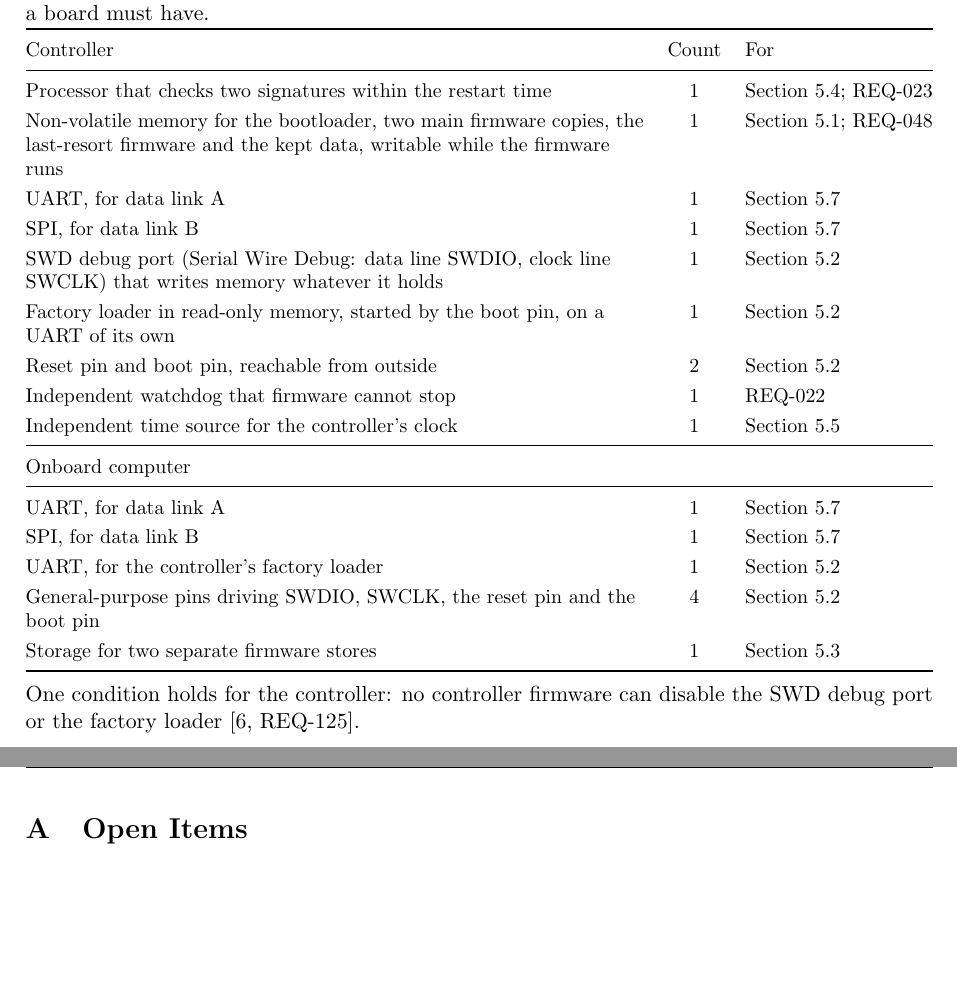
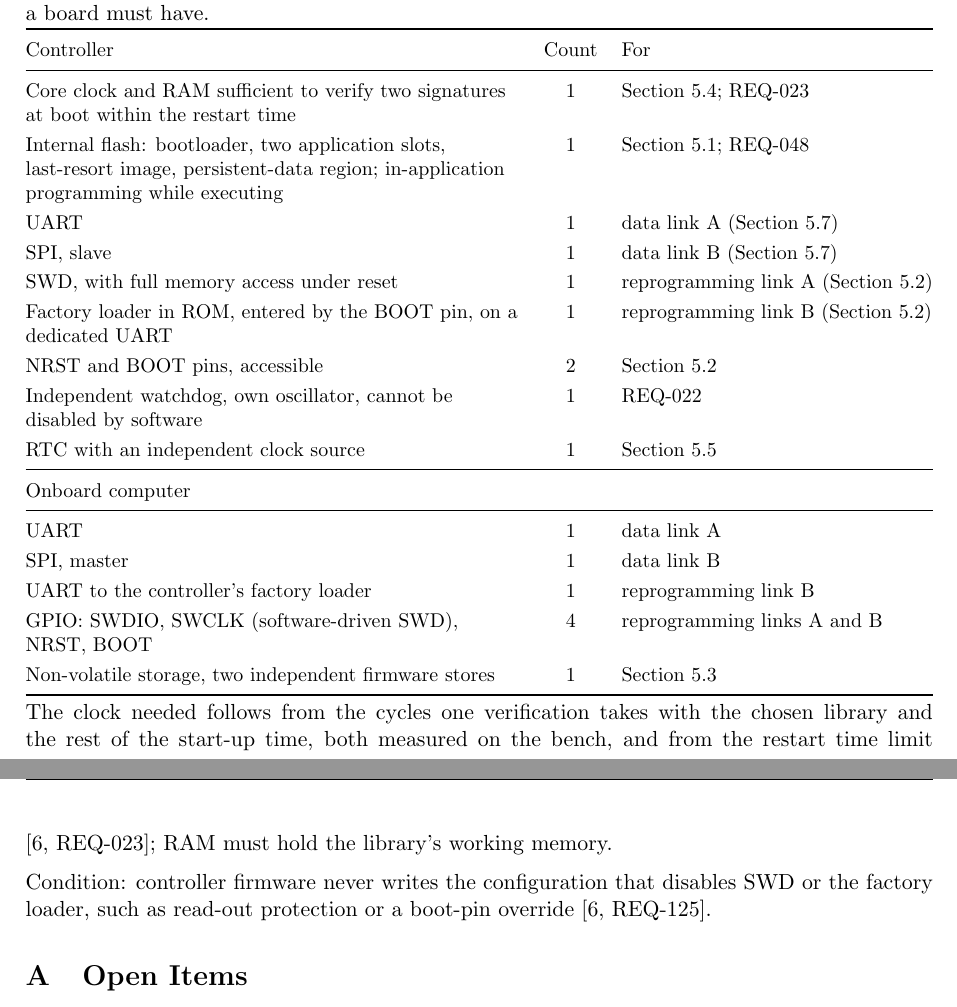
Before and after one commit to Tocki28/fail-safe-in-orbit-reprogramming, a LaTeX document (docs/architecture/main.tex): two parts of pages 15 and 16 of 16, joined at a grey line, cut so that both start at the same text, the shorter picture padded with empty space. Compiled offline with pdfLaTeX.

Commit message:
Architecture 8.0: hardware needs in technical terms
UART, SPI slave/master, SWD with full memory access under reset, factory
loader in ROM on a dedicated UART, NRST and BOOT pins, independent
watchdog and RTC clock source, GPIO for software-driven SWD; core clock and
RAM sized from measured verification cycles and the restart time limit.

Co-Authored-By: Claude Opus 5.5 <noreply@anthropic.com>

```diff
--- a/docs/architecture/main.tex
+++ b/docs/architecture/main.tex
@@ -830,29 +830,36 @@ board, only what a board must have.
 \toprule
 Controller & Count & For \\
 \midrule
-Processor that checks two signatures within the restart time & 1 & Section~\ref{sec:origin}; REQ-023 \\
-Non-volatile memory for the bootloader, two main firmware copies, the last-resort firmware and the kept data, writable while the firmware runs & 1 & Section~\ref{sec:startup}; REQ-048 \\
-UART, for data link A & 1 & Section~\ref{sec:links} \\
-SPI, for data link B & 1 & Section~\ref{sec:links} \\
-SWD debug port (Serial Wire Debug: data line SWDIO, clock line SWCLK) that writes memory whatever it holds & 1 & Section~\ref{sec:wayback} \\
-Factory loader in read-only memory, started by the boot pin, on a UART of its own & 1 & Section~\ref{sec:wayback} \\
-Reset pin and boot pin, reachable from outside & 2 & Section~\ref{sec:wayback} \\
-Independent watchdog that firmware cannot stop & 1 & REQ-022 \\
-Independent time source for the controller's clock & 1 & Section~\ref{sec:clocks} \\
+Core clock and RAM sufficient to verify two signatures at boot within the restart time & 1 & Section~\ref{sec:origin}; REQ-023 \\
+Internal flash: bootloader, two application slots, last-resort image, persistent-data region; in-application programming while executing & 1 & Section~\ref{sec:startup}; REQ-048 \\
+UART & 1 & data link A (Section~\ref{sec:links}) \\
+SPI, slave & 1 & data link B (Section~\ref{sec:links}) \\
+SWD, with full memory access under reset & 1 & reprogramming link A (Section~\ref{sec:wayback}) \\
+Factory loader in ROM, entered by the BOOT pin, on a dedicated UART & 1 & reprogramming link B (Section~\ref{sec:wayback}) \\
+NRST and BOOT pins, accessible & 2 & Section~\ref{sec:wayback} \\
+Independent watchdog, own oscillator, cannot be disabled by software & 1 & REQ-022 \\
+RTC with an independent clock source & 1 & Section~\ref{sec:clocks} \\
 \midrule
 Onboard computer & & \\
 \midrule
-UART, for data link A & 1 & Section~\ref{sec:links} \\
-SPI, for data link B & 1 & Section~\ref{sec:links} \\
-UART, for the controller's factory loader & 1 & Section~\ref{sec:wayback} \\
-General-purpose pins driving SWDIO, SWCLK, the reset pin and the boot pin & 4 & Section~\ref{sec:wayback} \\
-Storage for two separate firmware stores & 1 & Section~\ref{sec:apart} \\
+UART & 1 & data link A \\
+SPI, master & 1 & data link B \\
+UART to the controller's factory loader & 1 & reprogramming link B \\
+GPIO: SWDIO, SWCLK (software-driven SWD), NRST, BOOT & 4 & reprogramming links A and B \\
+Non-volatile storage, two independent firmware stores & 1 & Section~\ref{sec:apart} \\
 \bottomrule
 \end{tabularx}}
 
+\smallskip
+\noindent The clock needed follows from the cycles one verification takes with
+the chosen library and the rest of the start-up time, both measured on the
+bench, and from the restart time limit [6,~REQ-023]; RAM must hold the
+library's working memory.
+
 \medskip
-\noindent One condition holds for the controller: no controller firmware can
-disable the SWD debug port or the factory loader [6,~REQ-125].
+\noindent Condition: controller firmware never writes the configuration that
+disables SWD or the factory loader, such as read-out protection or a boot-pin
+override [6,~REQ-125].
 
 % ===========================================================================
 \appendix
```
Also changed, not shown: docs/architecture/Software-Architecture_Fail-Safe-In-Orbit-Reprogramming_Iss1_Rev0_DRAFT.pdf.
